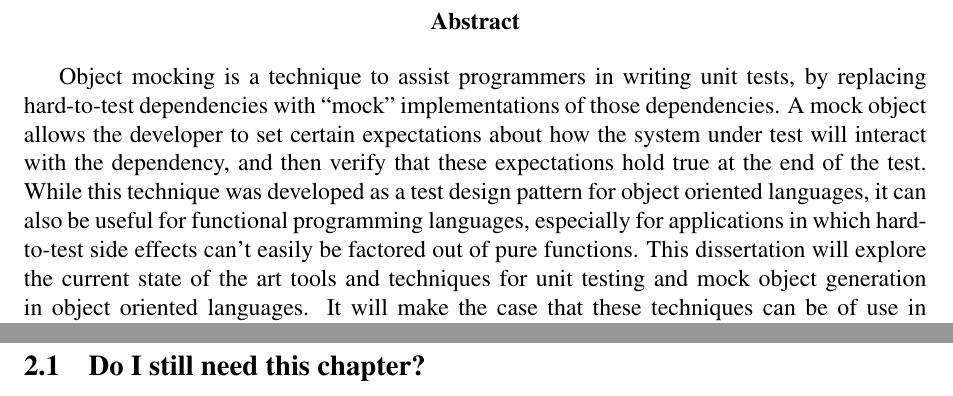
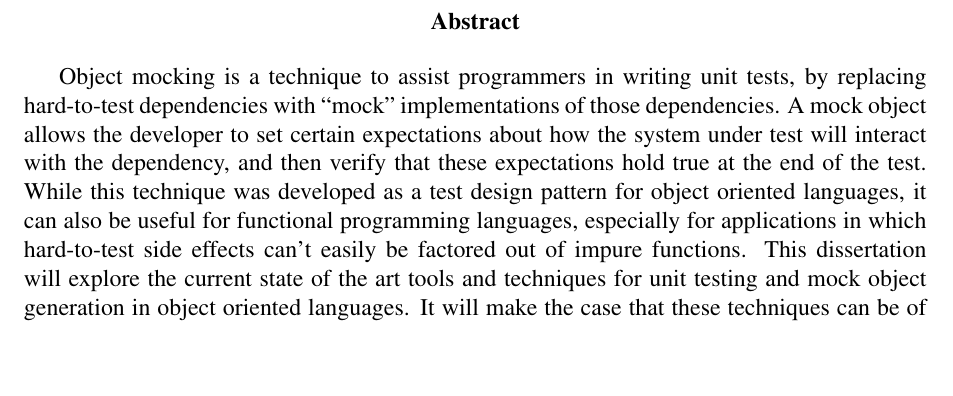
Before and after one commit to mcclurmc/dissertation, a LaTeX thesis (src/main.tex, which reads src/background.tex): two parts of pages 2 and 5 of 8 before the commit and part of page 2 of 8 after it, the two joined at a grey line, cut so that both start at the same text, the shorter picture padded with empty space. Compiled offline with pdfLaTeX.

Commit message:
Progress!
Signed-off-by: Mike McClurg <michael.mcclurg@kellogg.ox.ac.uk>

```diff
--- a/src/background.tex
+++ b/src/background.tex
@@ -1,3 +1,3 @@
 \chapter{Background}
 
-\section{Do I still need this chapter?}
+%% Do I still need this chapter?
--- a/src/main.tex
+++ b/src/main.tex
@@ -31,7 +31,7 @@
   was developed as a test design pattern for object oriented
   languages, it can also be useful for functional programming
   languages, especially for applications in which hard-to-test side
-  effects can't easily be factored out of pure functions. This
+  effects can't easily be factored out of impure functions. This
   dissertation will explore the current state of the art tools and
   techniques for unit testing and mock object generation in object
   oriented languages. It will make the case that these techniques can
```
Also changed, not shown: src/proposal.tex (+1 -1 lines), src/Makefile.
